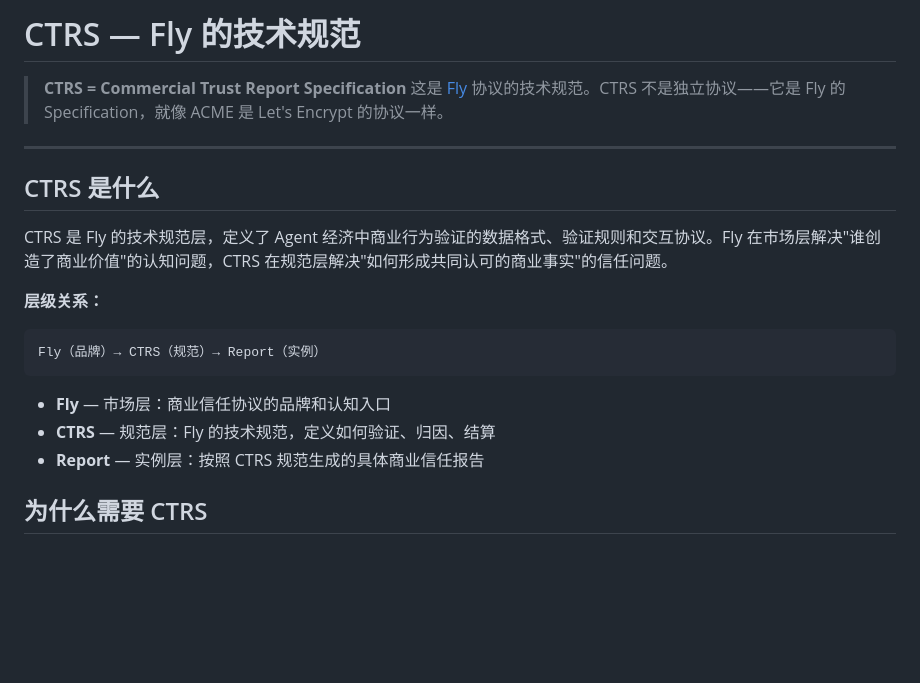
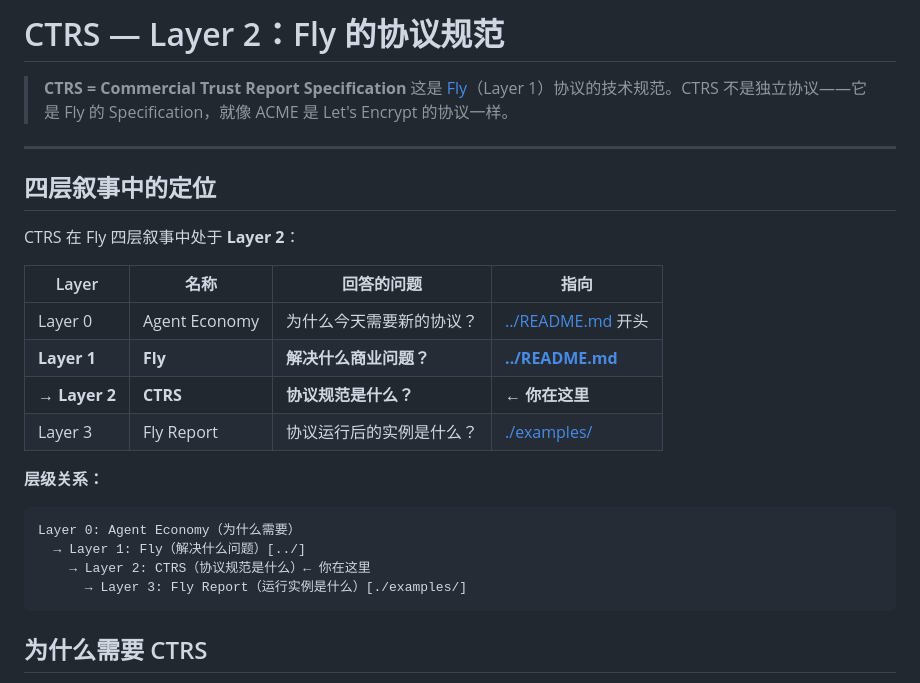
Before and after one commit to people1913/fly-agent.xyz, a Markdown page: ctrs/README.md, the part around the change. GitHub-like rendering; blank space fills up the shorter version.

Commit message:
docs: 四层叙事重构 — Agent Economy → Fly → CTRS → Fly Report
- README.md: 层级架构→四层叙事，增加 Layer 0 (Agent Economy) 和 Layer 3 (Fly Report)
- ctrs/README.md: 标注 Layer 2 定位，增加四层叙事上下文表格
- '了解更多' 按四层叙事逐层引导
- 工程结构不变，仅文档内容调整

````diff
--- a/ctrs/README.md
+++ b/ctrs/README.md
@@ -1,23 +1,29 @@
-# CTRS — Fly 的技术规范
+# CTRS — Layer 2：Fly 的协议规范
 
 > **CTRS = Commercial Trust Report Specification**
-> 这是 [Fly](../) 协议的技术规范。CTRS 不是独立协议——它是 Fly 的 Specification，就像 ACME 是 Let's Encrypt 的协议一样。
+> 这是 [Fly](../)（Layer 1）协议的技术规范。CTRS 不是独立协议——它是 Fly 的 Specification，就像 ACME 是 Let's Encrypt 的协议一样。
 
 ---
 
-## CTRS 是什么
+## 四层叙事中的定位
 
-CTRS 是 Fly 的技术规范层，定义了 Agent 经济中商业行为验证的数据格式、验证规则和交互协议。Fly 在市场层解决"谁创造了商业价值"的认知问题，CTRS 在规范层解决"如何形成共同认可的商业事实"的信任问题。
+CTRS 在 Fly 四层叙事中处于 **Layer 2**：
+
+| Layer | 名称 | 回答的问题 | 指向 |
+|-------|------|-----------|------|
+| Layer 0 | Agent Economy | 为什么今天需要新的协议？ | [../README.md](../) 开头 |
+| **Layer 1** | **Fly** | **解决什么商业问题？** | **[../README.md](../)** |
+| **→ Layer 2** | **CTRS** | **协议规范是什么？** | **← 你在这里** |
+| Layer 3 | Fly Report | 协议运行后的实例是什么？ | [./examples/](./examples/) |
 
 **层级关系：**
 
 ```
-Fly（品牌）→ CTRS（规范）→ Report（实例）
+Layer 0: Agent Economy（为什么需要）
+  → Layer 1: Fly（解决什么问题）[../]
+    → Layer 2: CTRS（协议规范是什么）← 你在这里
+      → Layer 3: Fly Report（运行实例是什么）[./examples/]
 ```
-
-- **Fly** — 市场层：商业信任协议的品牌和认知入口
-- **CTRS** — 规范层：Fly 的技术规范，定义如何验证、归因、结算
-- **Report** — 实例层：按照 CTRS 规范生成的具体商业信任报告
 
 ## 为什么需要 CTRS
 
````
